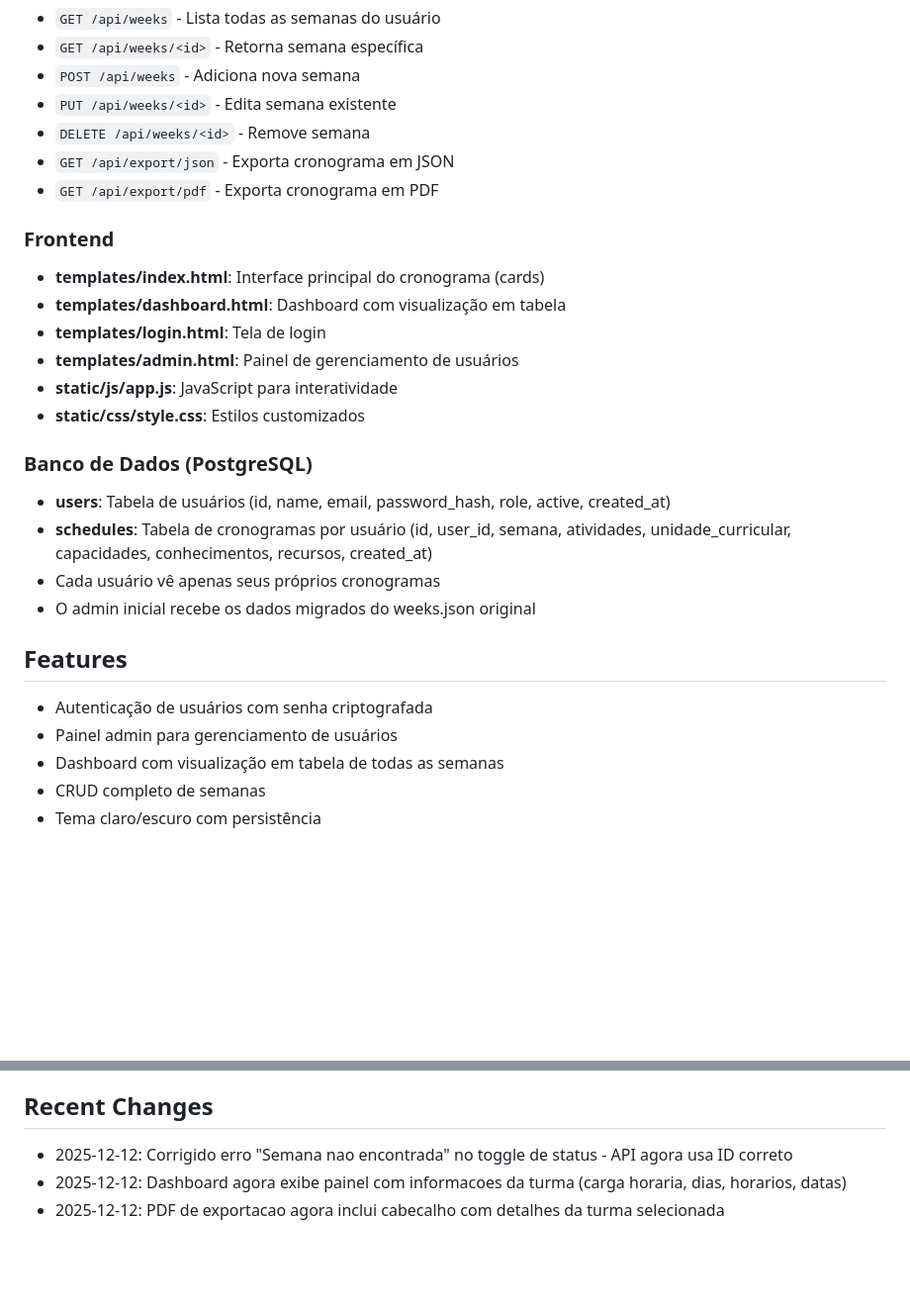
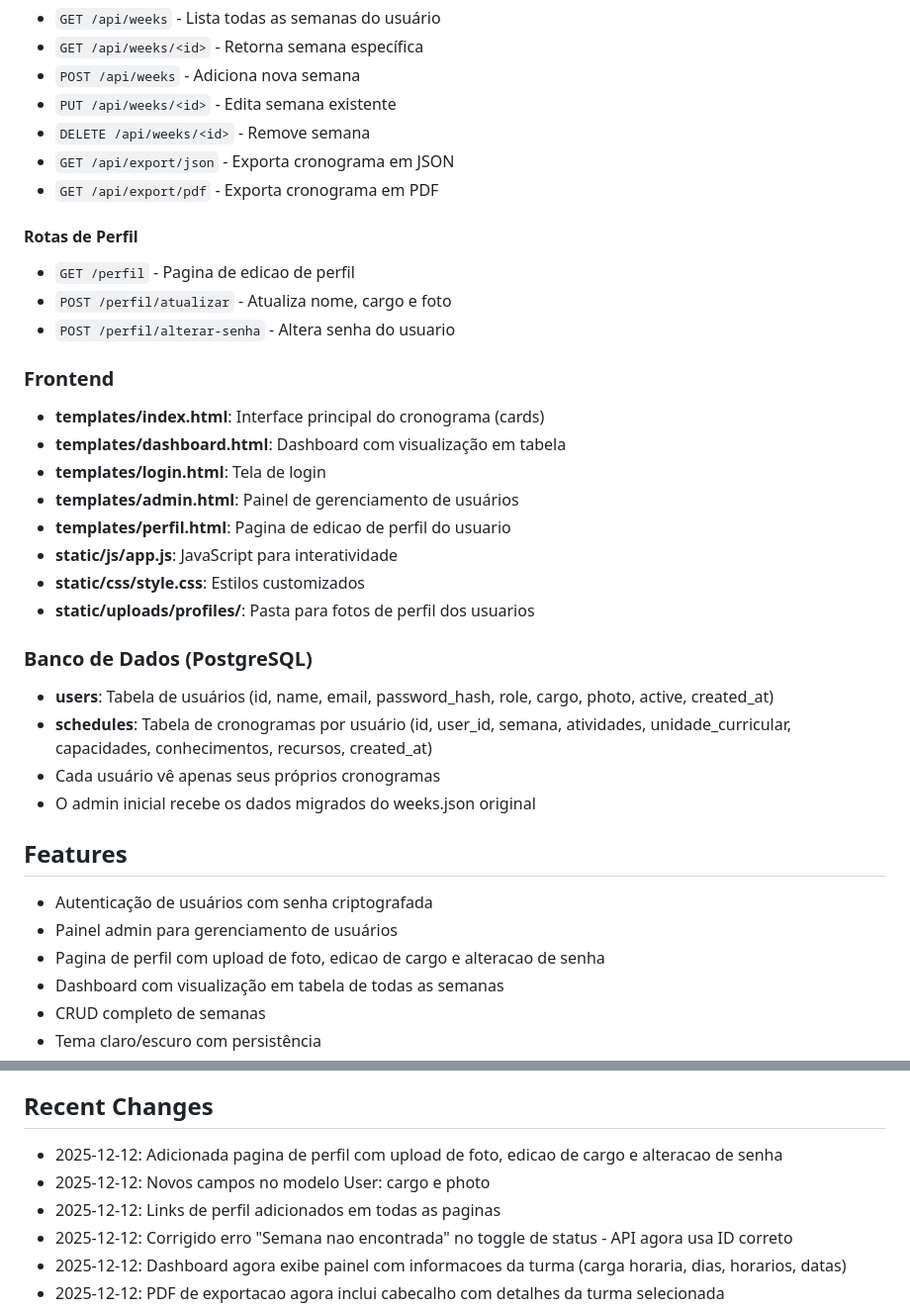
Before and after one commit to lsfrenzel/planner_aulas_pro, a Markdown page: replit.md, 2 parts joined by grey strips. Shown at 99% size. GitHub-like rendering; blank space fills up the shorter version.

Commit message:
Add user profile editing with photo upload and password change
Add a new profile page and update user model to include cargo and photo fields. Implement routes for profile updates and password changes, along with file upload handling for user photos.

Replit-Commit-Author: Agent
Replit-Commit-Session-Id: 3af7d1ed-c6f1-417d-8053-eb23e1519952
Replit-Commit-Checkpoint-Type: full_checkpoint
Replit-Commit-Event-Id: 7ec7e219-ff6a-45d7-bc41-aab8ad052c4b
Replit-Commit-Screenshot-Url: https://storage.googleapis.com/screenshot-production-us-central1/542d0a45-1b07-4c80-a1f4-ffd569a7ee67/3af7d1ed-c6f1-417d-8053-eb23e1519952/FiYf1Ky
Replit-Helium-Checkpoint-Created: true

```diff
--- a/replit.md
+++ b/replit.md
@@ -34,16 +34,23 @@ Sistema web completo para planejamento de aulas, desenvolvido com Flask (Python)
 - `GET /api/export/json` - Exporta cronograma em JSON
 - `GET /api/export/pdf` - Exporta cronograma em PDF
 
+#### Rotas de Perfil
+- `GET /perfil` - Pagina de edicao de perfil
+- `POST /perfil/atualizar` - Atualiza nome, cargo e foto
+- `POST /perfil/alterar-senha` - Altera senha do usuario
+
 ### Frontend
 - **templates/index.html**: Interface principal do cronograma (cards)
 - **templates/dashboard.html**: Dashboard com visualização em tabela
 - **templates/login.html**: Tela de login
 - **templates/admin.html**: Painel de gerenciamento de usuários
+- **templates/perfil.html**: Pagina de edicao de perfil do usuario
 - **static/js/app.js**: JavaScript para interatividade
 - **static/css/style.css**: Estilos customizados
+- **static/uploads/profiles/**: Pasta para fotos de perfil dos usuarios
 
 ### Banco de Dados (PostgreSQL)
-- **users**: Tabela de usuários (id, name, email, password_hash, role, active, created_at)
+- **users**: Tabela de usuários (id, name, email, password_hash, role, cargo, photo, active, created_at)
 - **schedules**: Tabela de cronogramas por usuário (id, user_id, semana, atividades, unidade_curricular, capacidades, conhecimentos, recursos, created_at)
 - Cada usuário vê apenas seus próprios cronogramas
 - O admin inicial recebe os dados migrados do weeks.json original
@@ -51,6 +58,7 @@ Sistema web completo para planejamento de aulas, desenvolvido com Flask (Python)
 ## Features
 - Autenticação de usuários com senha criptografada
 - Painel admin para gerenciamento de usuários
+- Pagina de perfil com upload de foto, edicao de cargo e alteracao de senha
 - Dashboard com visualização em tabela de todas as semanas
 - CRUD completo de semanas
 - Tema claro/escuro com persistência
@@ -92,6 +100,9 @@ O projeto está configurado para deploy no Railway:
 - email-validator 2.3.0
 
 ## Recent Changes
+- 2025-12-12: Adicionada pagina de perfil com upload de foto, edicao de cargo e alteracao de senha
+- 2025-12-12: Novos campos no modelo User: cargo e photo
+- 2025-12-12: Links de perfil adicionados em todas as paginas
 - 2025-12-12: Corrigido erro "Semana nao encontrada" no toggle de status - API agora usa ID correto
 - 2025-12-12: Dashboard agora exibe painel com informacoes da turma (carga horaria, dias, horarios, datas)
 - 2025-12-12: PDF de exportacao agora inclui cabecalho com detalhes da turma selecionada
```
